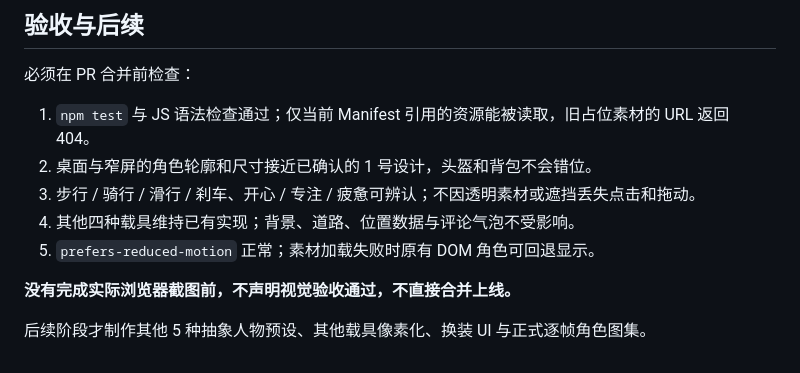
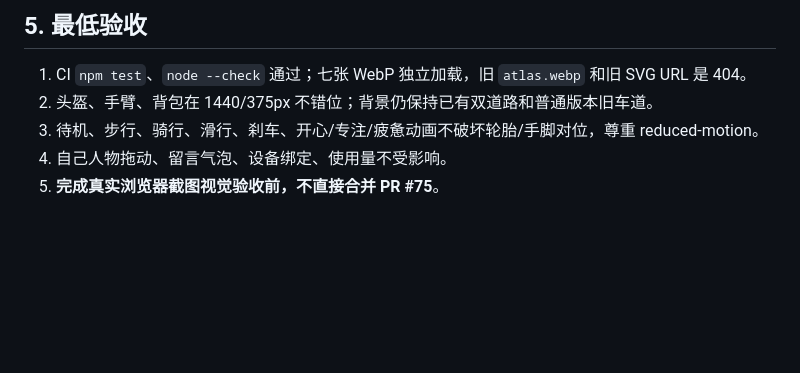
Before and after one commit to viviennebla/codex-sync-server, a Markdown page: docs/denglema-default-rider-v0.1.md, the part around one of its changes. GitHub-like rendering; blank space fills up the shorter version.

```diff
--- a/docs/denglema-default-rider-v0.1.md
+++ b/docs/denglema-default-rider-v0.1.md
@@ -43,14 +61,8 @@
 
-## 验收与后续
+## 5. 最低验收
 
-必须在 PR 合并前检查：
-
-1. `npm test` 与 JS 语法检查通过；仅当前 Manifest 引用的资源能被读取，旧占位素材的 URL 返回 404。
-2. 桌面与窄屏的角色轮廓和尺寸接近已确认的 1 号设计，头盔和背包不会错位。
-3. 步行 / 骑行 / 滑行 / 刹车、开心 / 专注 / 疲惫可辨认；不因透明素材或遮挡丢失点击和拖动。
-4. 其他四种载具维持已有实现；背景、道路、位置数据与评论气泡不受影响。
-5. `prefers-reduced-motion` 正常；素材加载失败时原有 DOM 角色可回退显示。
-
-**没有完成实际浏览器截图前，不声明视觉验收通过，不直接合并上线。**
-
-后续阶段才制作其他 5 种抽象人物预设、其他载具像素化、换装 UI 与正式逐帧角色图集。
+1. CI `npm test`、`node --check` 通过；七张 WebP 独立加载，旧 `atlas.webp` 和旧 SVG URL 是 404。
+2. 头盔、手臂、背包在 1440/375px 不错位；背景仍保持已有双道路和普通版本旧车道。
+3. 待机、步行、骑行、滑行、刹车、开心/专注/疲惫动画不破坏轮胎/手脚对位，尊重 reduced-motion。
+4. 自己人物拖动、留言气泡、设备绑定、使用量不受影响。
+5. **完成真实浏览器截图视觉验收前，不直接合并 PR #75**。
```
Also changed, not shown: other parts of docs/denglema-default-rider-v0.1.md (+46 -28 lines).
